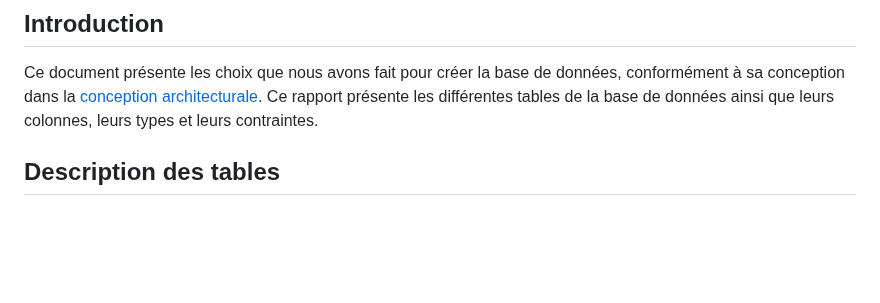
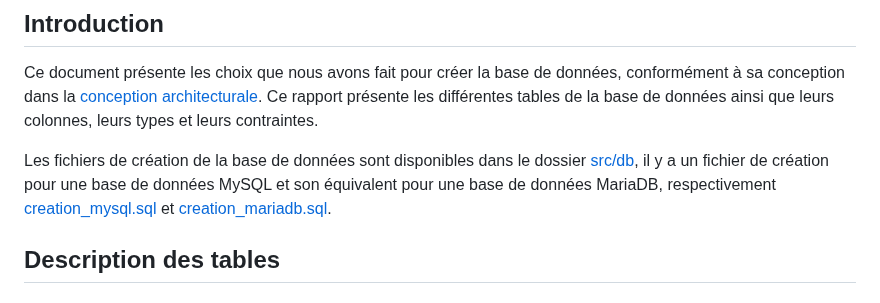
Before and after one commit to Boucanier/Sae_3.01_Ticketing_Web_App, a Markdown page: doc/Specification/base_de_donnees.md, the part around one of its changes. Rendered like a GitHub page; blank space fills up the shorter version.

Commit message:
Détails sur les fichiers de création

```diff
--- a/doc/Specification/base_de_donnees.md
+++ b/doc/Specification/base_de_donnees.md
@@ -9,6 +9,8 @@ Groupe : **INF2 - FI A**
 ## Introduction
 
 Ce document présente les choix que nous avons fait pour créer la base de données, conformément à sa conception dans la [conception architecturale](../Conception/conception_architecturale.md). Ce rapport présente les différentes tables de la base de données ainsi que leurs colonnes, leurs types et leurs contraintes.
+
+Les fichiers de création de la base de données sont disponibles dans le dossier [src/db](../../src/db), il y a un fichier de création pour une base de données MySQL et son équivalent pour une base de données MariaDB, respectivement [creation_mysql.sql](../../src/db/creation_mysql.sql) et [creation_mariadb.sql](../../src/db/creation_mariadb.sql).
 
 ## Description des tables
 
```
Also changed, not shown: other parts of doc/Specification/base_de_donnees.md (+0 -1 lines).
